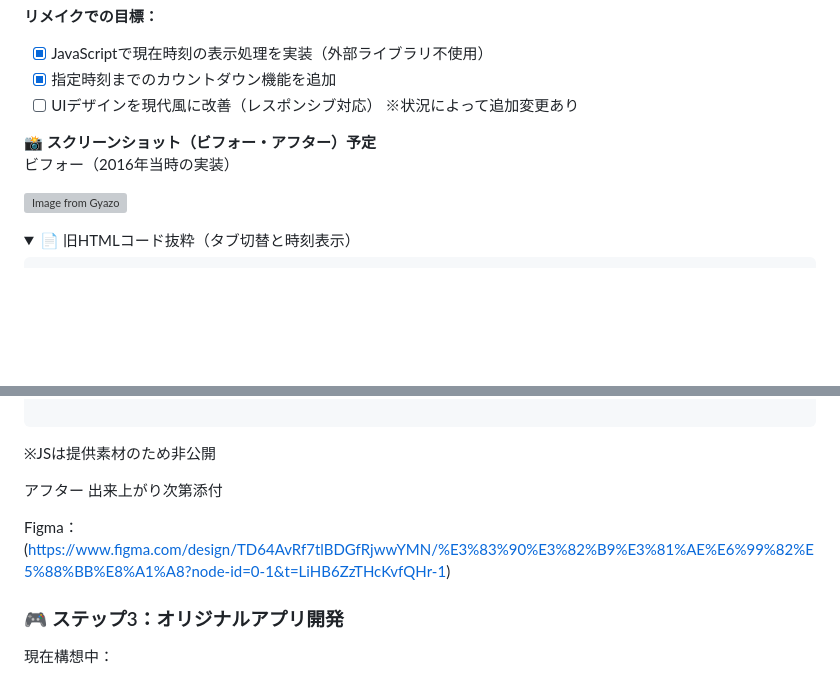
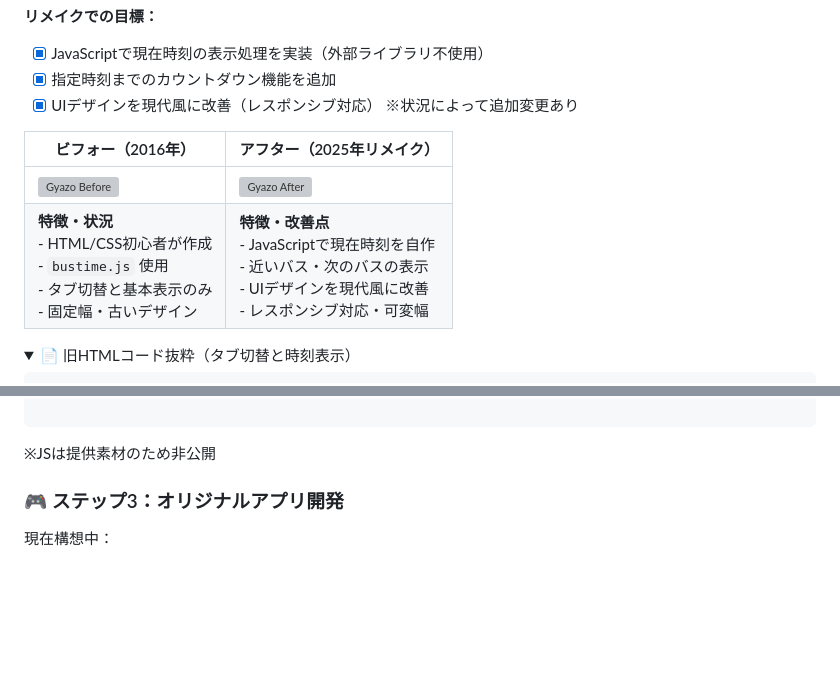
Before and after one commit to 3h-FT/javascript-learning-log, a Markdown page: README.md, 2 parts joined by grey strips. Drawn GitHub-style; folded sections open; blank space fills up the shorter version; grey boxes are pictures that could not be loaded.

```diff
--- a/README.md
+++ b/README.md
@@ -70,14 +70,13 @@ Ruby on RailsでWebアプリを開発する中で、フロントエンドのUI/U
 **リメイクでの目標：**
 - [x] JavaScriptで現在時刻の表示処理を実装（外部ライブラリ不使用）
 - [x] 指定時刻までのカウントダウン機能を追加
-- [ ] UIデザインを現代風に改善（レスポンシブ対応）
+- [x] UIデザインを現代風に改善（レスポンシブ対応）
 ※状況によって追加変更あり
 
-📸 **スクリーンショット（ビフォー・アフター）予定**
-ビフォー（2016年当時の実装）
-
-[![Image from Gyazo](https://i.gyazo.com/c2a1633b1bd716522a3317b2b987e31b.gif)](https://gyazo.com/c2a1633b1bd716522a3317b2b987e31b)
-
+| ビフォー（2016年） | アフター（2025年リメイク） |
+|-----------------|---------------------------|
+| ![Gyazo Before](https://i.gyazo.com/c2a1633b1bd716522a3317b2b987e31b.gif) | ![Gyazo After](https://i.gyazo.com/fb67be7a1f60fc16198659f09b87737c.gif) |
+| **特徴・状況**<br>- HTML/CSS初心者が作成<br>- `bustime.js` 使用<br>- タブ切替と基本表示のみ<br>- 固定幅・古いデザイン | **特徴・改善点**<br>- JavaScriptで現在時刻を自作<br>- 近いバス・次のバスの表示<br>- UIデザインを現代風に改善<br>- レスポンシブ対応・可変幅 |
 <details>
 <summary>📄 旧HTMLコード抜粋（タブ切替と時刻表示）</summary>
 
@@ -287,10 +286,6 @@ div.tab p { margin: 0.5em; }
 ※JSは提供素材のため非公開
 </details>
 
-アフター
-出来上がり次第添付
-
-Figma：(https://www.figma.com/design/TD64AvRf7tlBDGfRjwwYMN/%E3%83%90%E3%82%B9%E3%81%AE%E6%99%82%E5%88%BB%E8%A1%A8?node-id=0-1&t=LiHB6ZzTHcKvfQHr-1)
 
 ### 🎮 ステップ3：オリジナルアプリ開発
 
```
